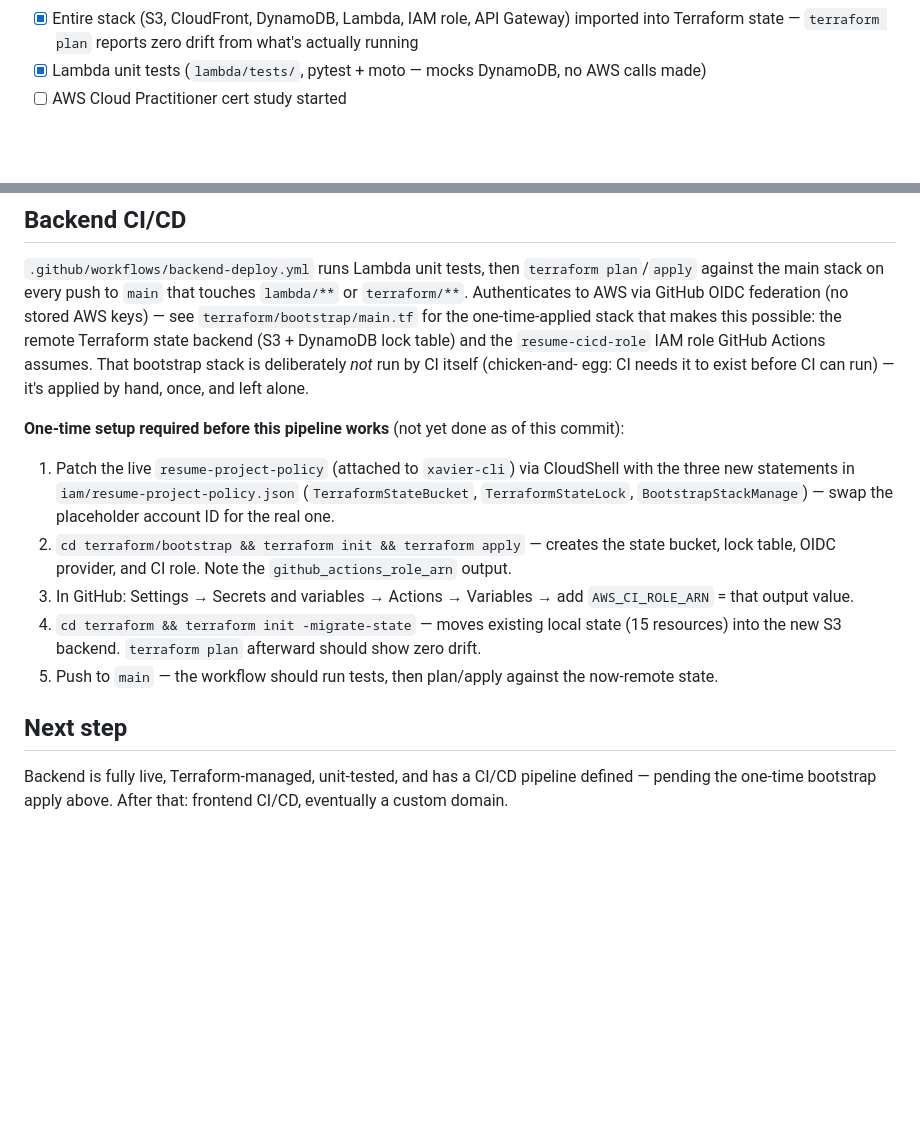
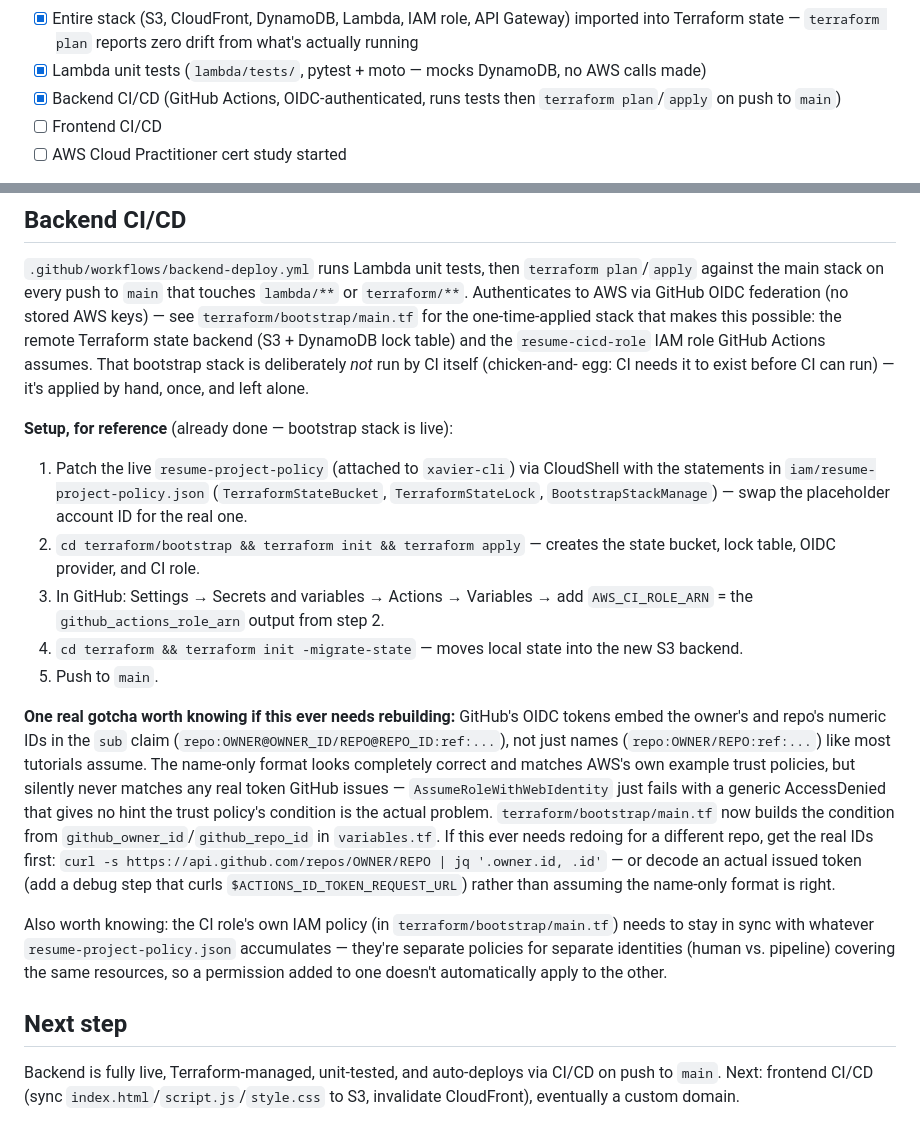
Before and after one commit to 1xavierdev/Cloud-resume-challenge, a Markdown page: README.md, 2 parts joined by grey strips. Drawn GitHub-style; blank space fills up the shorter version.

Commit message:
Update README: backend CI/CD is live and working, document the OIDC sub-claim gotcha

```diff
--- a/README.md
+++ b/README.md
@@ -21,6 +21,9 @@ Tracking my build of the [Cloud Resume Challenge](https://cloudresumechallenge.d
 - [x] Entire stack (S3, CloudFront, DynamoDB, Lambda, IAM role, API Gateway) imported into
       Terraform state — `terraform plan` reports zero drift from what's actually running
 - [x] Lambda unit tests (`lambda/tests/`, pytest + moto — mocks DynamoDB, no AWS calls made)
+- [x] Backend CI/CD (GitHub Actions, OIDC-authenticated, runs tests then `terraform plan`/`apply`
+      on push to `main`)
+- [ ] Frontend CI/CD
 - [ ] AWS Cloud Practitioner cert study started
 
 Built manually first (console/CLI), per the official challenge order, then reconciled into
@@ -58,21 +61,36 @@ remote Terraform state backend (S3 + DynamoDB lock table) and the `resume-cicd-r
 GitHub Actions assumes. That bootstrap stack is deliberately *not* run by CI itself (chicken-and-
 egg: CI needs it to exist before CI can run) — it's applied by hand, once, and left alone.
 
-**One-time setup required before this pipeline works** (not yet done as of this commit):
+**Setup, for reference** (already done — bootstrap stack is live):
 1. Patch the live `resume-project-policy` (attached to `xavier-cli`) via CloudShell with the
-   three new statements in `iam/resume-project-policy.json` (`TerraformStateBucket`,
-   `TerraformStateLock`, `BootstrapStackManage`) — swap the placeholder account ID for the real
-   one.
+   statements in `iam/resume-project-policy.json` (`TerraformStateBucket`, `TerraformStateLock`,
+   `BootstrapStackManage`) — swap the placeholder account ID for the real one.
 2. `cd terraform/bootstrap && terraform init && terraform apply` — creates the state bucket,
-   lock table, OIDC provider, and CI role. Note the `github_actions_role_arn` output.
+   lock table, OIDC provider, and CI role.
 3. In GitHub: Settings → Secrets and variables → Actions → Variables → add
-   `AWS_CI_ROLE_ARN` = that output value.
-4. `cd terraform && terraform init -migrate-state` — moves existing local state (15 resources)
-   into the new S3 backend. `terraform plan` afterward should show zero drift.
-5. Push to `main` — the workflow should run tests, then plan/apply against the now-remote state.
+   `AWS_CI_ROLE_ARN` = the `github_actions_role_arn` output from step 2.
+4. `cd terraform && terraform init -migrate-state` — moves local state into the new S3 backend.
+5. Push to `main`.
+
+**One real gotcha worth knowing if this ever needs rebuilding:** GitHub's OIDC tokens embed the
+owner's and repo's numeric IDs in the `sub` claim (`repo:OWNER@OWNER_ID/REPO@REPO_ID:ref:...`),
+not just names (`repo:OWNER/REPO:ref:...`) like most tutorials assume. The name-only format looks
+completely correct and matches AWS's own example trust policies, but silently never matches any
+real token GitHub issues — `AssumeRoleWithWebIdentity` just fails with a generic AccessDenied that
+gives no hint the trust policy's condition is the actual problem. `terraform/bootstrap/main.tf`
+now builds the condition from `github_owner_id`/`github_repo_id` in `variables.tf`. If this ever
+needs redoing for a different repo, get the real IDs first:
+`curl -s https://api.github.com/repos/OWNER/REPO | jq '.owner.id, .id'` — or decode an actual
+issued token (add a debug step that curls `$ACTIONS_ID_TOKEN_REQUEST_URL`) rather than assuming
+the name-only format is right.
+
+Also worth knowing: the CI role's own IAM policy (in `terraform/bootstrap/main.tf`) needs to stay
+in sync with whatever `resume-project-policy.json` accumulates — they're separate policies for
+separate identities (human vs. pipeline) covering the same resources, so a permission added to one
+doesn't automatically apply to the other.
 
 ## Next step
 
-Backend is fully live, Terraform-managed, unit-tested, and has a CI/CD pipeline defined —
-pending the one-time bootstrap apply above. After that: frontend CI/CD, eventually a custom
-domain.
+Backend is fully live, Terraform-managed, unit-tested, and auto-deploys via CI/CD on push to
+`main`. Next: frontend CI/CD (sync `index.html`/`script.js`/`style.css` to S3, invalidate
+CloudFront), eventually a custom domain.
```
